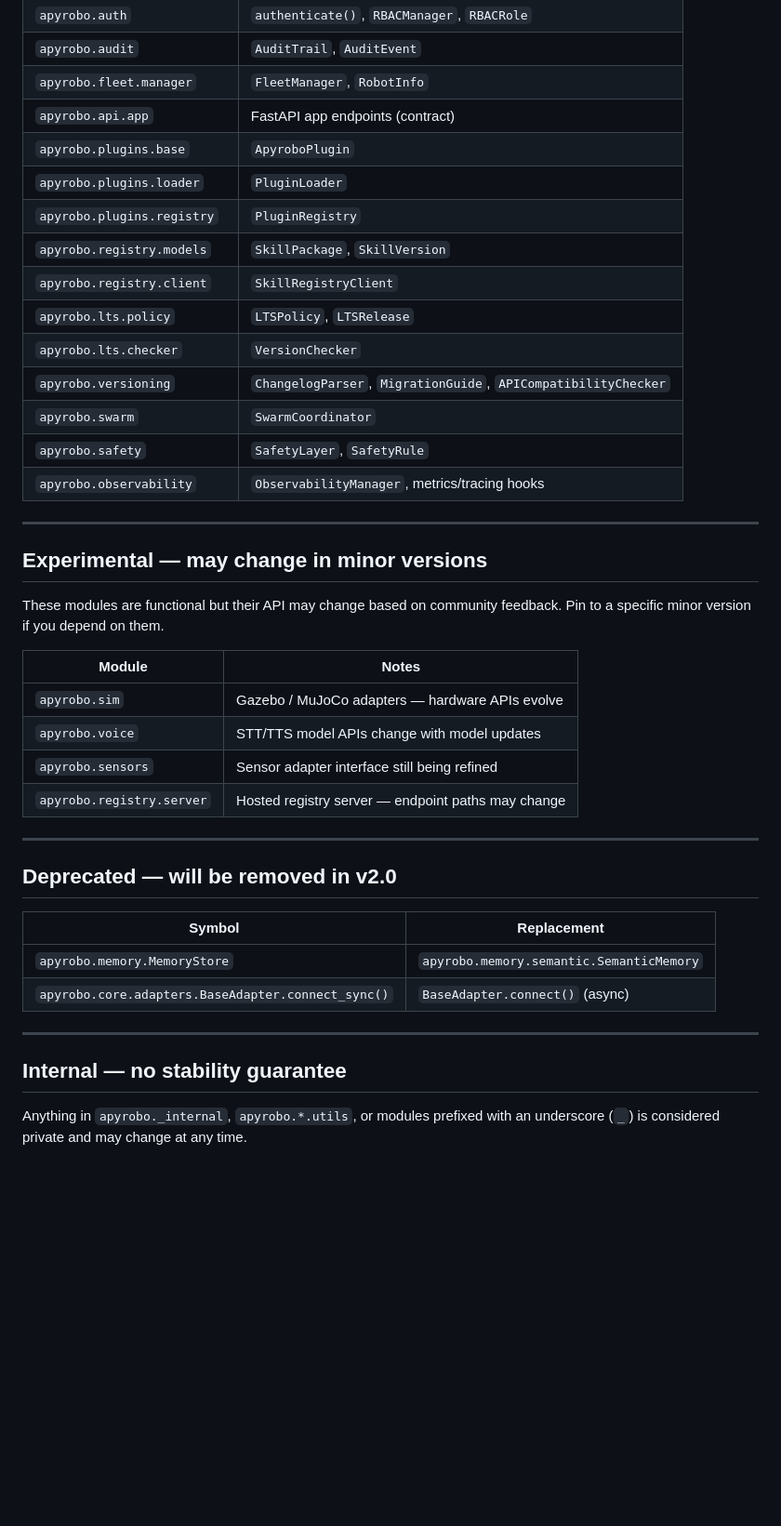
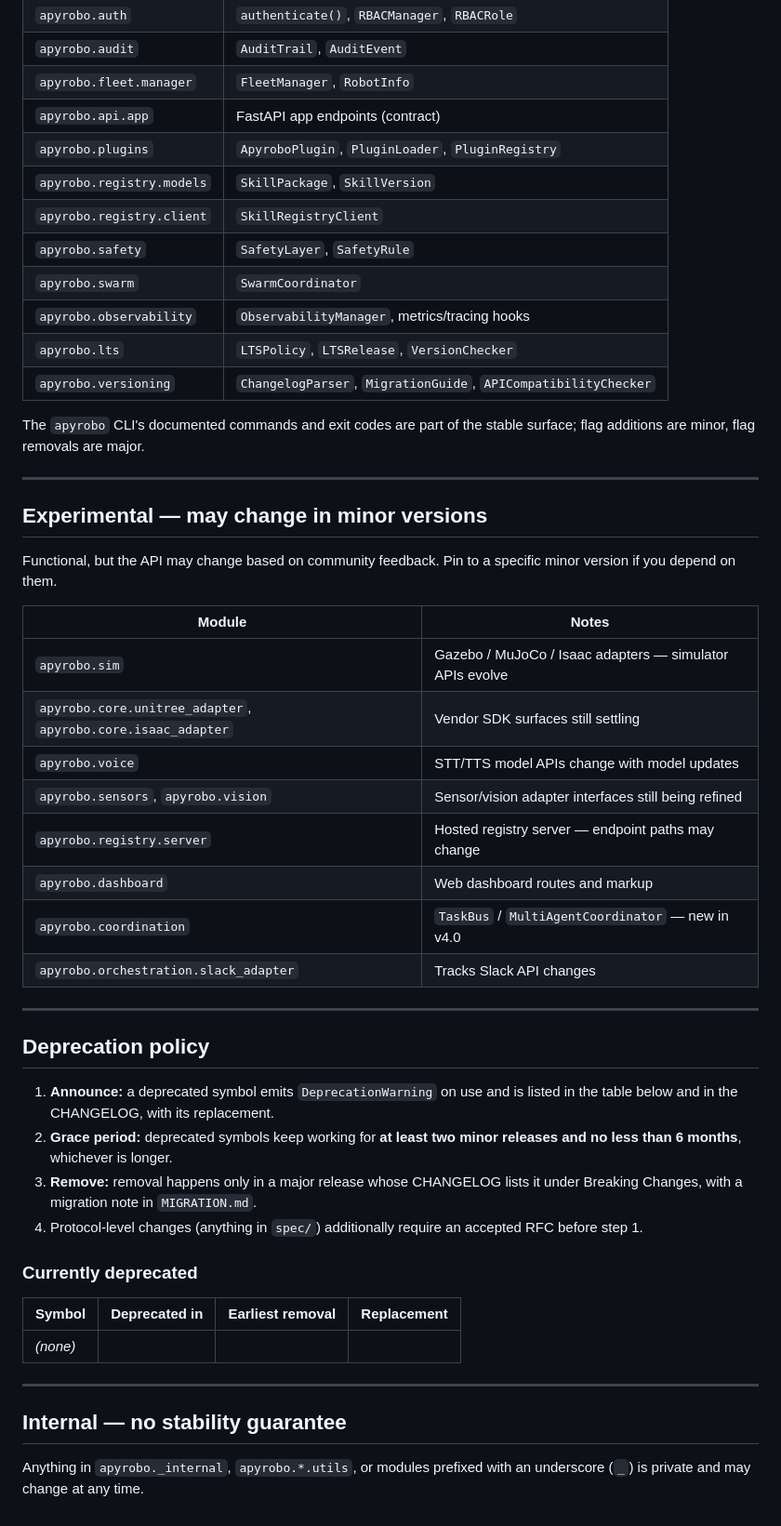
Before and after one commit to apyrobo/Apyrobo, a Markdown page: API_STABILITY.md, the part around one of its changes. Shown at 93% size. GitHub-like rendering; blank space fills up the shorter version.

```diff
--- a/API_STABILITY.md
+++ b/API_STABILITY.md
@@ -29,44 +73,58 @@ breaking changes will be made without a major version bump.
 | `apyrobo.audit` | `AuditTrail`, `AuditEvent` |
 | `apyrobo.fleet.manager` | `FleetManager`, `RobotInfo` |
 | `apyrobo.api.app` | FastAPI app endpoints (contract) |
-| `apyrobo.plugins.base` | `ApyroboPlugin` |
-| `apyrobo.plugins.loader` | `PluginLoader` |
-| `apyrobo.plugins.registry` | `PluginRegistry` |
+| `apyrobo.plugins` | `ApyroboPlugin`, `PluginLoader`, `PluginRegistry` |
 | `apyrobo.registry.models` | `SkillPackage`, `SkillVersion` |
 | `apyrobo.registry.client` | `SkillRegistryClient` |
-| `apyrobo.lts.policy` | `LTSPolicy`, `LTSRelease` |
-| `apyrobo.lts.checker` | `VersionChecker` |
+| `apyrobo.safety` | `SafetyLayer`, `SafetyRule` |
+| `apyrobo.swarm` | `SwarmCoordinator` |
+| `apyrobo.observability` | `ObservabilityManager`, metrics/tracing hooks |
+| `apyrobo.lts` | `LTSPolicy`, `LTSRelease`, `VersionChecker` |
 | `apyrobo.versioning` | `ChangelogParser`, `MigrationGuide`, `APICompatibilityChecker` |
-| `apyrobo.swarm` | `SwarmCoordinator` |
-| `apyrobo.safety` | `SafetyLayer`, `SafetyRule` |
-| `apyrobo.observability` | `ObservabilityManager`, metrics/tracing hooks |
+
+The `apyrobo` CLI's documented commands and exit codes are part of the stable
+surface; flag additions are minor, flag removals are major.
 
 ---
 
 ## Experimental — may change in minor versions
 
-These modules are functional but their API may change based on community
-feedback.  Pin to a specific minor version if you depend on them.
+Functional, but the API may change based on community feedback. Pin to a
+specific minor version if you depend on them.
 
 | Module | Notes |
 |--------|-------|
-| `apyrobo.sim` | Gazebo / MuJoCo adapters — hardware APIs evolve |
+| `apyrobo.sim` | Gazebo / MuJoCo / Isaac adapters — simulator APIs evolve |
+| `apyrobo.core.unitree_adapter`, `apyrobo.core.isaac_adapter` | Vendor SDK surfaces still settling |
 | `apyrobo.voice` | STT/TTS model APIs change with model updates |
-| `apyrobo.sensors` | Sensor adapter interface still being refined |
+| `apyrobo.sensors`, `apyrobo.vision` | Sensor/vision adapter interfaces still being refined |
 | `apyrobo.registry.server` | Hosted registry server — endpoint paths may change |
+| `apyrobo.dashboard` | Web dashboard routes and markup |
+| `apyrobo.coordination` | `TaskBus` / `MultiAgentCoordinator` — new in v4.0 |
+| `apyrobo.orchestration.slack_adapter` | Tracks Slack API changes |
 
 ---
 
-## Deprecated — will be removed in v2.0
+## Deprecation policy
 
-| Symbol | Replacement |
-|--------|------------|
-| `apyrobo.memory.MemoryStore` | `apyrobo.memory.semantic.SemanticMemory` |
-| `apyrobo.core.adapters.BaseAdapter.connect_sync()` | `BaseAdapter.connect()` (async) |
+1. **Announce:** a deprecated symbol emits `DeprecationWarning` on use and is
+   listed in the table below and in the CHANGELOG, with its replacement.
+2. **Grace period:** deprecated symbols keep working for **at least two minor
+   releases and no less than 6 months**, whichever is longer.
+3. **Remove:** removal happens only in a major release whose CHANGELOG lists
+   it under Breaking Changes, with a migration note in `MIGRATION.md`.
+4. Protocol-level changes (anything in `spec/`) additionally require an
+   accepted RFC before step 1.
+
+### Currently deprecated
+
+| Symbol | Deprecated in | Earliest removal | Replacement |
+|--------|--------------|------------------|-------------|
+| *(none)* | | | |
 
 ---
 
 ## Internal — no stability guarantee
 
 Anything in `apyrobo._internal`, `apyrobo.*.utils`, or modules prefixed with
-an underscore (`_`) is considered private and may change at any time.
+an underscore (`_`) is private and may change at any time.
```
Also changed, not shown: other parts of API_STABILITY.md (+51 -7 lines).
